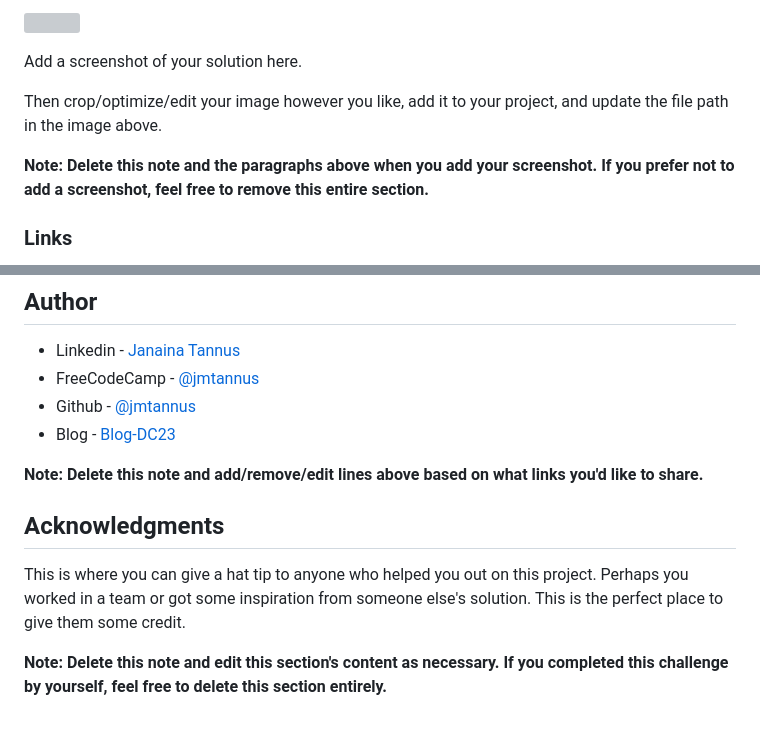
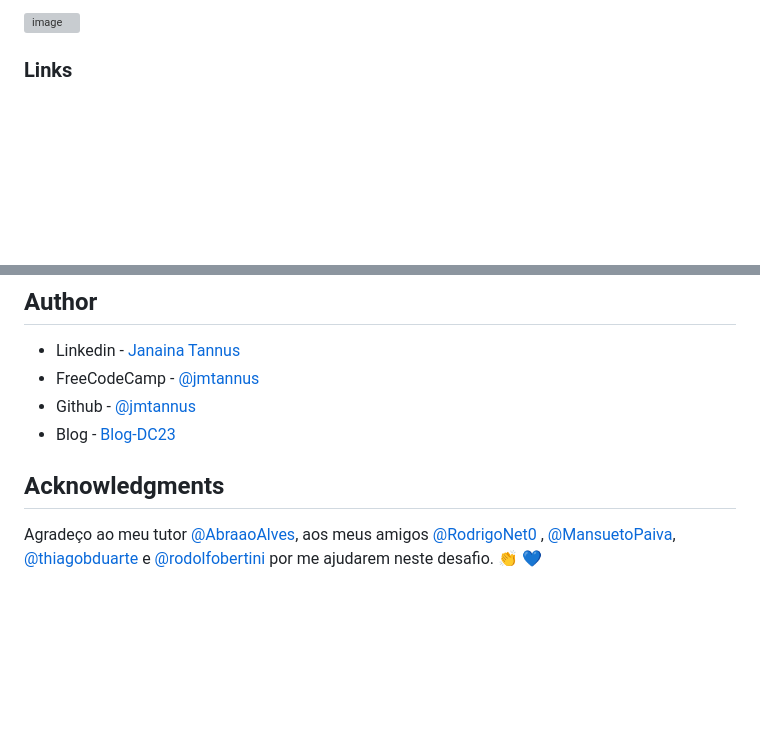
Before and after one commit to dcTeam23/profile_card_challenge, a Markdown page: README.md, 2 parts joined by grey strips. Drawn GitHub-style; blank space fills up the shorter version; grey boxes are pictures that could not be loaded.

```diff
--- a/README.md
+++ b/README.md
@@ -32,11 +30,5 @@
 
-![](./solution/screenshot.jpg)
-
-Add a screenshot of your solution here.
-
-Then crop/optimize/edit your image however you like, add it to your project, and update the file path in the image above.
-
-**Note: Delete this note and the paragraphs above when you add your screenshot. If you prefer not to add a screenshot, feel free to remove this entire section.**
+![image](https://github.com/jmtannus/profile_card_challenge/assets/61756665/3a3b5d42-9250-4998-8f94-0f05605078b7)
 
 ### Links
 
@@ -101,10 +93,7 @@ Use this section to outline areas that you want to continue focusing on in futur
 - Github - [@jmtannus](https://github.com/jmtannus)
 - Blog - [Blog-DC23](https://jmtannus.github.io/Blog-DC23/)
 
-**Note: Delete this note and add/remove/edit lines above based on what links you'd like to share.**
 
 ## Acknowledgments
 
-This is where you can give a hat tip to anyone who helped you out on this project. Perhaps you worked in a team or got some inspiration from someone else's solution. This is the perfect place to give them some credit.
-
-**Note: Delete this note and edit this section's content as necessary. If you completed this challenge by yourself, feel free to delete this section entirely.**
+Agradeço ao meu tutor [@AbraaoAlves](https://github.com/AbraaoAlves), aos meus amigos [@RodrigoNet0](https://github.com/RodrigoNet0) , [@MansuetoPaiva](https://github.com/MansuetoPaiva), [@thiagobduarte](https://github.com/thiagobduarte) e [@rodolfobertini](https://github.com/rodolfobertini) por me ajudarem neste desafio. 👏 💙
```
Also changed, not shown: other parts of README.md (+1 -3 lines).
